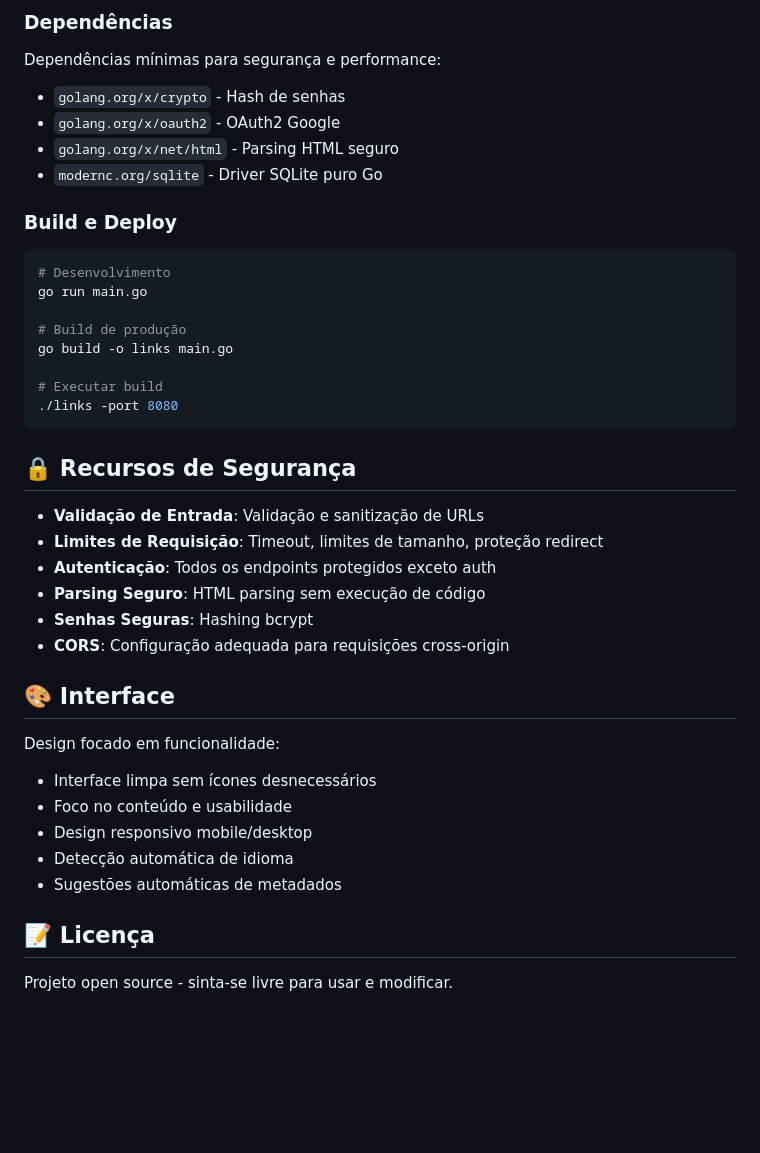
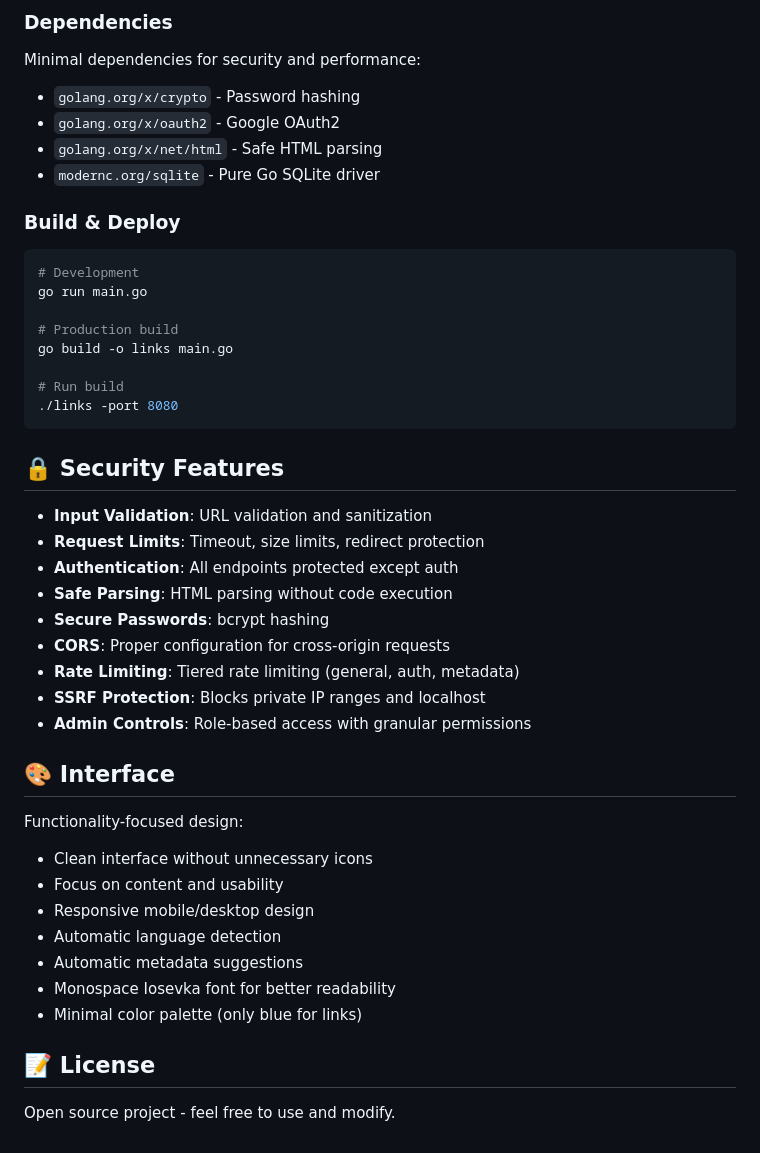
Before and after one commit to 5prw/links, a Markdown page: README.md, the part around one of its changes. Rendered like a GitHub page; blank space fills up the shorter version.

````diff
--- a/README.md
+++ b/README.md
@@ -122,42 +146,47 @@ links/
 ```
 
-### Dependências
-Dependências mínimas para segurança e performance:
-- `golang.org/x/crypto` - Hash de senhas
-- `golang.org/x/oauth2` - OAuth2 Google
-- `golang.org/x/net/html` - Parsing HTML seguro
-- `modernc.org/sqlite` - Driver SQLite puro Go
+### Dependencies
+Minimal dependencies for security and performance:
+- `golang.org/x/crypto` - Password hashing
+- `golang.org/x/oauth2` - Google OAuth2
+- `golang.org/x/net/html` - Safe HTML parsing
+- `modernc.org/sqlite` - Pure Go SQLite driver
 
-### Build e Deploy
+### Build & Deploy
 ```bash
-# Desenvolvimento
+# Development
 go run main.go
 
-# Build de produção
+# Production build
 go build -o links main.go
 
-# Executar build
+# Run build
 ./links -port 8080
 ```
 
-## 🔒 Recursos de Segurança
+## 🔒 Security Features
 
-- **Validação de Entrada**: Validação e sanitização de URLs
-- **Limites de Requisição**: Timeout, limites de tamanho, proteção redirect
-- **Autenticação**: Todos os endpoints protegidos exceto auth
-- **Parsing Seguro**: HTML parsing sem execução de código
-- **Senhas Seguras**: Hashing bcrypt
-- **CORS**: Configuração adequada para requisições cross-origin
+- **Input Validation**: URL validation and sanitization
+- **Request Limits**: Timeout, size limits, redirect protection
+- **Authentication**: All endpoints protected except auth
+- **Safe Parsing**: HTML parsing without code execution
+- **Secure Passwords**: bcrypt hashing
+- **CORS**: Proper configuration for cross-origin requests
+- **Rate Limiting**: Tiered rate limiting (general, auth, metadata)
+- **SSRF Protection**: Blocks private IP ranges and localhost
+- **Admin Controls**: Role-based access with granular permissions
 
 ## 🎨 Interface
 
-Design focado em funcionalidade:
-- Interface limpa sem ícones desnecessários
-- Foco no conteúdo e usabilidade
-- Design responsivo mobile/desktop
-- Detecção automática de idioma
-- Sugestões automáticas de metadados
+Functionality-focused design:
+- Clean interface without unnecessary icons
+- Focus on content and usability
+- Responsive mobile/desktop design
+- Automatic language detection
+- Automatic metadata suggestions
+- Monospace Iosevka font for better readability
+- Minimal color palette (only blue for links)
 
-## 📝 Licença
+## 📝 License
 
-Projeto open source - sinta-se livre para usar e modificar.
+Open source project - feel free to use and modify.
````
Also changed, not shown: other parts of README.md (+107 -83 lines).
